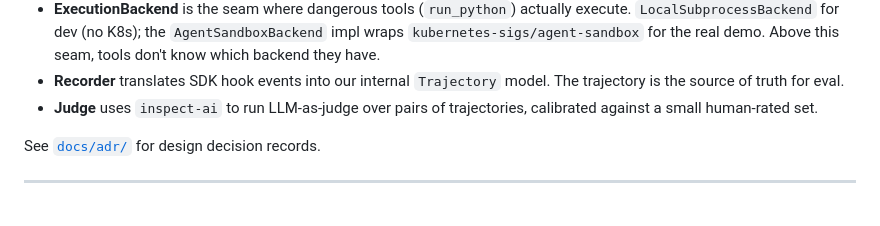
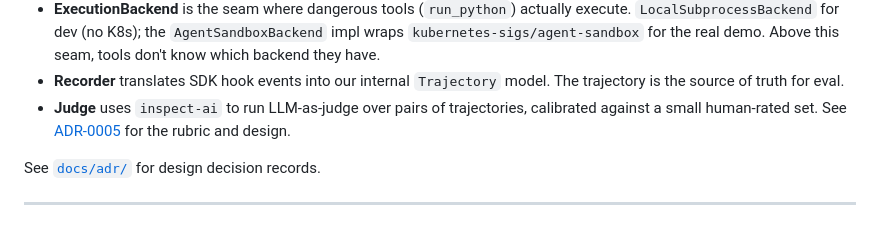
Before and after one commit to tomergee/harness-weaver, a Markdown page: README.md, the part around the change. Rendered like a GitHub page.

```diff
--- a/README.md
+++ b/README.md
@@ -212,7 +212,8 @@ Five components, three seams:
 - **Recorder** translates SDK hook events into our internal `Trajectory`
   model. The trajectory is the source of truth for eval.
 - **Judge** uses `inspect-ai` to run LLM-as-judge over pairs of trajectories,
-  calibrated against a small human-rated set.
+  calibrated against a small human-rated set. See
+  [ADR-0005](docs/adr/0005-judge-design.md) for the rubric and design.
 
 See [`docs/adr/`](docs/adr/) for design decision records.
 
```
Also changed, not shown: docs/adr/0005-judge-design.md (added, +179 -0 lines).
